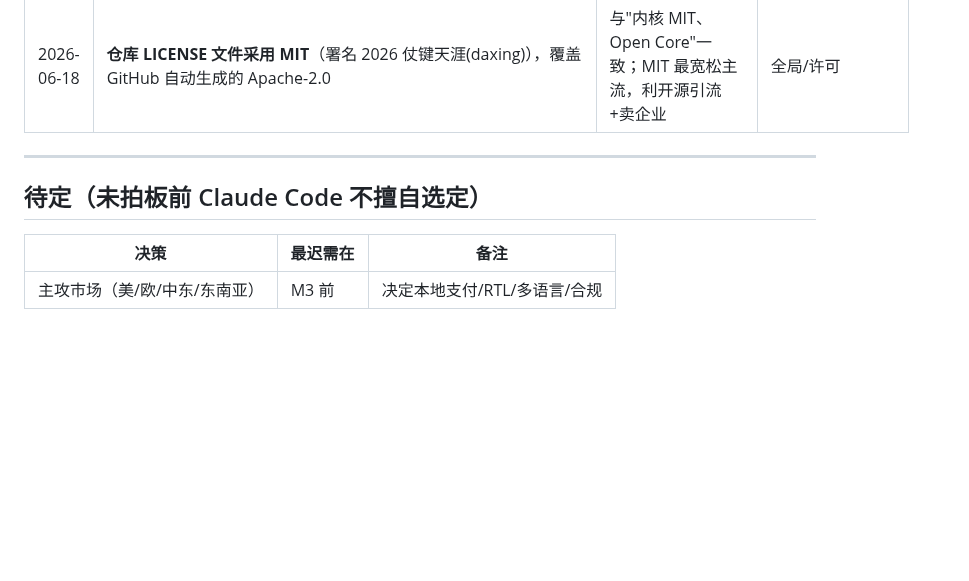
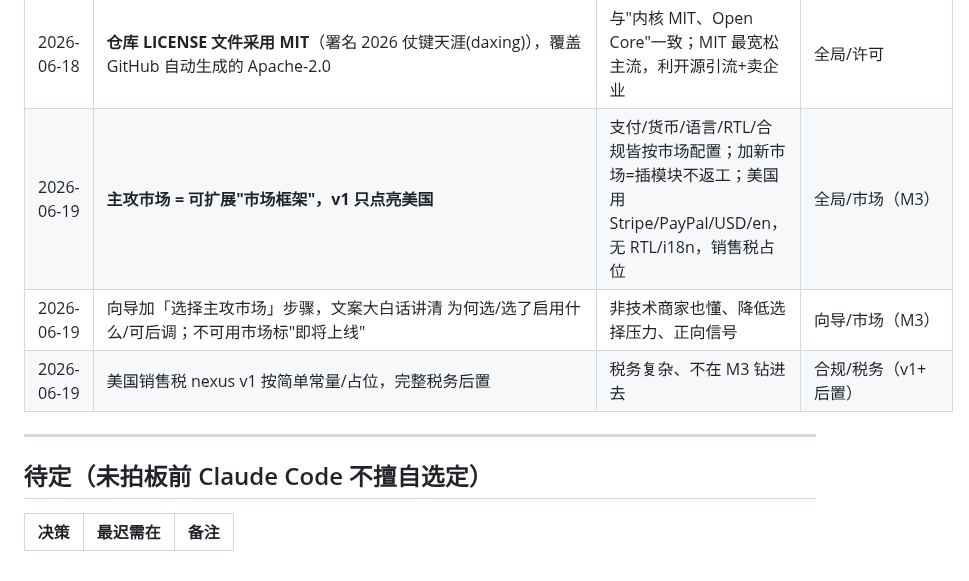
Before and after one commit to kartwo/kartwo, a Markdown page: DECISIONS.md, the part around the change. Drawn GitHub-style; blank space fills up the shorter version.

Commit message:
docs: 记录主攻市场决策（可扩展市场框架，v1 点亮美国），更新待决策
Co-Authored-By: Claude Opus 4.8 (1M context) <noreply@anthropic.com>

```diff
--- a/DECISIONS.md
+++ b/DECISIONS.md
@@ -48,6 +48,9 @@
 | 2026-06-18 | **店面 v1 用服务端渲染纯 HTML（Go html/template）**，购物车等交互用渐进增强少量 JS；Admin 维持 Vue SPA | SEO 卖点落地：HTML 对爬虫最友好、首屏最快、无 JS 也能下单；Admin 在登录后无需 SEO | 店面（M2） |
 | 2026-06-18 | **v1 访客下单**（结账填邮箱即可），完整客户账户体系推迟 v1.1 | 北极星=快，强制注册流失；存最小客户信息即可 | 店面/订单（M2，账户 v1.1） |
 | 2026-06-18 | **仓库 LICENSE 文件采用 MIT**（署名 2026 仗键天涯(daxing)），覆盖 GitHub 自动生成的 Apache-2.0 | 与"内核 MIT、Open Core"一致；MIT 最宽松主流，利开源引流+卖企业 | 全局/许可 |
+| 2026-06-19 | **主攻市场 = 可扩展"市场框架"，v1 只点亮美国** | 支付/货币/语言/RTL/合规皆按市场配置；加新市场=插模块不返工；美国用 Stripe/PayPal/USD/en，无 RTL/i18n，销售税占位 | 全局/市场（M3） |
+| 2026-06-19 | 向导加「选择主攻市场」步骤，文案大白话讲清 为何选/选了启用什么/可后调；不可用市场标"即将上线" | 非技术商家也懂、降低选择压力、正向信号 | 向导/市场（M3） |
+| 2026-06-19 | 美国销售税 nexus v1 按简单常量/占位，完整税务后置 | 税务复杂、不在 M3 钻进去 | 合规/税务（v1+ 后置） |
 
 ---
 
@@ -55,4 +58,3 @@
 
 | 决策 | 最迟需在 | 备注 |
 |---|---|---|
-| 主攻市场（美/欧/中东/东南亚） | M3 前 | 决定本地支付/RTL/多语言/合规 |
```
Also changed, not shown: PROGRESS.md (+1 -1 lines).
